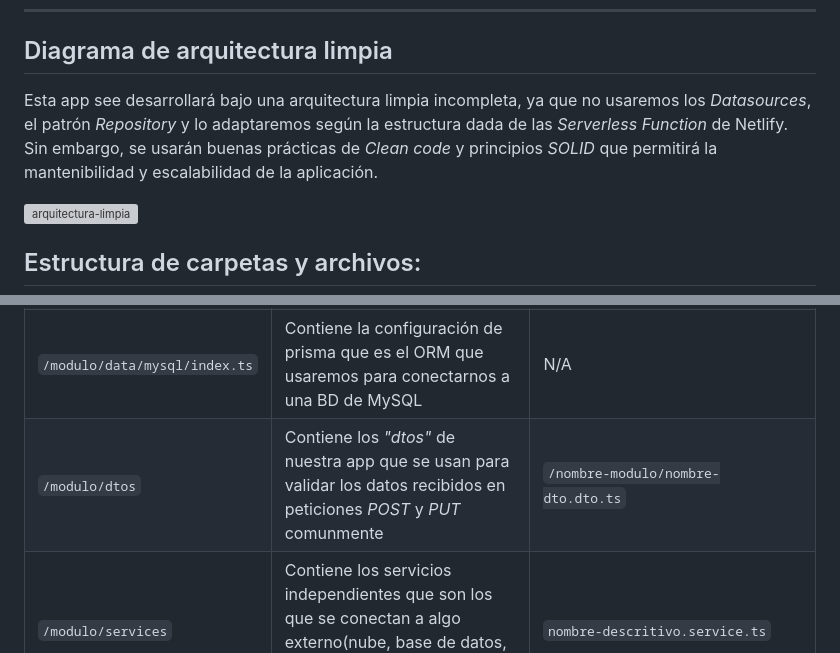
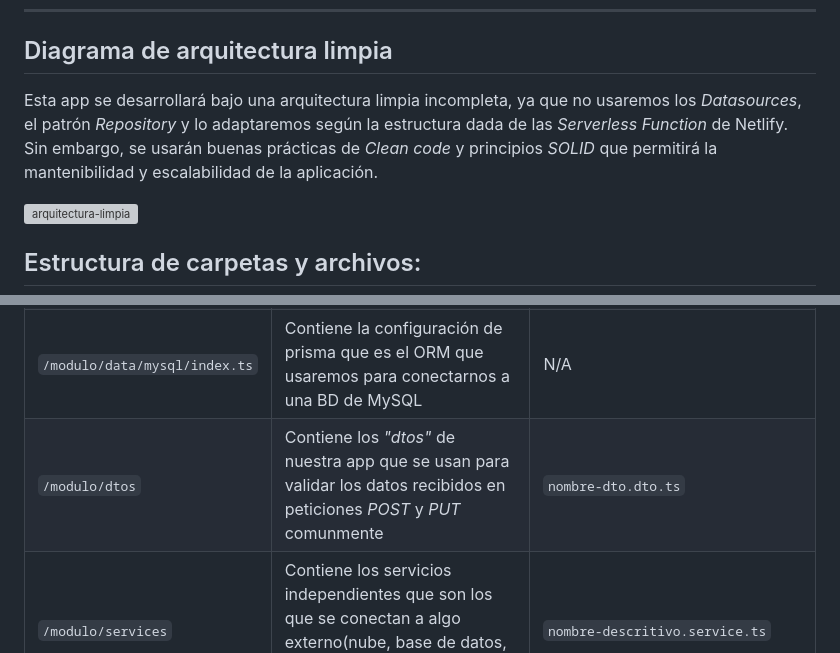
Before and after one commit to mercado-de-creaciones/mercado-de-creaciones-backend, a Markdown page: README.md, 2 parts joined by grey strips. Rendered like a GitHub page; grey boxes are pictures that could not be loaded.

```diff
--- a/README.md
+++ b/README.md
@@ -38,7 +38,7 @@ ___
 ---
 
 ## Diagrama de arquitectura limpia
-Esta app see desarrollará bajo una arquitectura limpia incompleta, ya que no usaremos los _Datasources_, el patrón _Repository_ y lo adaptaremos según la estructura dada de las _Serverless Function_ de Netlify. Sin embargo, se usarán buenas prácticas de _Clean code_ y principios _SOLID_ que permitirá la mantenibilidad y escalabilidad de la aplicación.
+Esta app se desarrollará bajo una arquitectura limpia incompleta, ya que no usaremos los _Datasources_, el patrón _Repository_ y lo adaptaremos según la estructura dada de las _Serverless Function_ de Netlify. Sin embargo, se usarán buenas prácticas de _Clean code_ y principios _SOLID_ que permitirá la mantenibilidad y escalabilidad de la aplicación.
 
 ![arquitectura-limpia](https://www.redalyc.org/journal/3442/344268257016/344268257016_gf4.png)
 
@@ -52,7 +52,7 @@ Esta app see desarrollará bajo una arquitectura limpia incompleta, ya que no us
 | `/modulo/config/adapter`         | Contiene adaptadores que son piezas de código de librerías externas que adapta funcionalidades para que sean flexibles al cambio | `nombre-modulo.adapter.ts` |
 | `/modulo/config/utils`           | Contiene funciones que realizan tareas comunes y que pueden ser reutilizadas(por ejemplo, formatear fechas, montos, calculos, etc)  | `nombre-descriptivo.ts` |
 | `/modulo/data/mysql/index.ts`    | Contiene la configuración de prisma que es el ORM que usaremos para conectarnos a una BD de MySQL  | N/A |
-| `/modulo/dtos`                   | Contiene los _"dtos"_ de nuestra app que se usan para validar los datos recibidos en peticiones _POST_ y _PUT_ comunmente | `/nombre-modulo/nombre-dto.dto.ts` |
+| `/modulo/dtos`                   | Contiene los _"dtos"_ de nuestra app que se usan para validar los datos recibidos en peticiones _POST_ y _PUT_ comunmente | `nombre-dto.dto.ts` |
 | `/modulo/services`               | Contiene los servicios independientes que son los que se conectan a algo externo(nube, base de datos, storage, servicios de emails, etc) | `nombre-descritivo.service.ts` |
 | `/modulo/middlewares`            | Contiene los middlewares que son funciones que se ejecutaran antes de que se haga una petición HTTP | `nombre-descritivo.middleware.ts` |
 | `/tests`                         | Aquí se definiran los archivos de prueba |  **_Dentro debe seguir la estructura de carpetas de `/netlify` y los archivos se definen así:_** `archivo.test.ts` |
```
